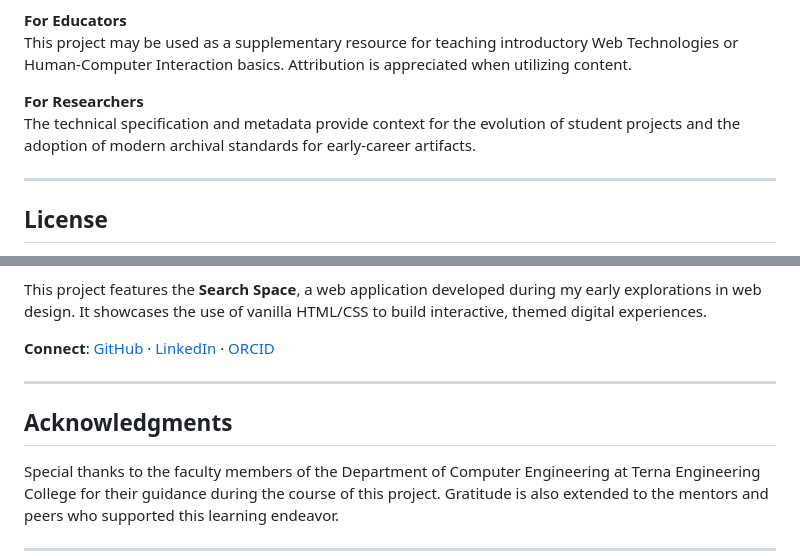
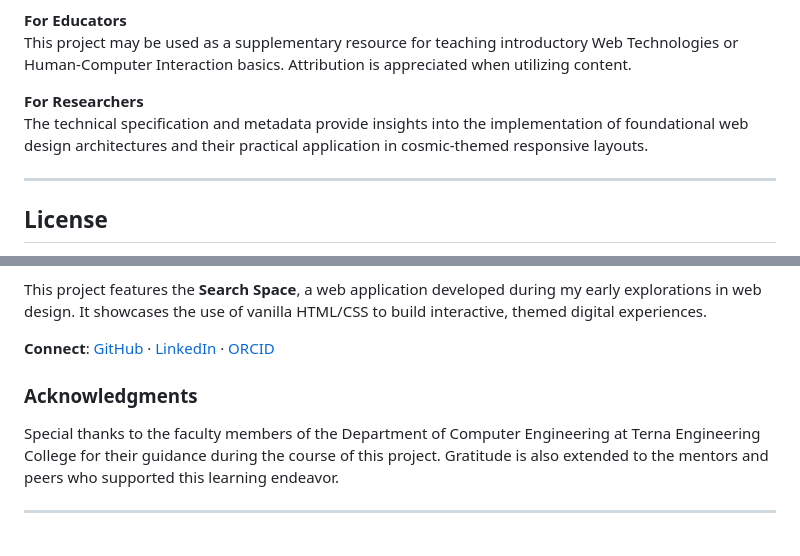
Before and after one commit to Amey-Thakur/SEARCH-SPACE-EXPLORE-EXTENT, a Markdown page: README.md, 2 parts joined by grey strips. GitHub-like rendering; blank space fills up the shorter version.

Commit message:
SEARCH-SPACE-EXPLORE-EXTENT

```diff
--- a/README.md
+++ b/README.md
@@ -179,7 +179,7 @@ Use this project as a reference for foundational web design, CSS layout techniqu
 This project may be used as a supplementary resource for teaching introductory Web Technologies or Human-Computer Interaction basics. Attribution is appreciated when utilizing content.
 
 **For Researchers**
-The technical specification and metadata provide context for the evolution of student projects and the adoption of modern archival standards for early-career artifacts.
+The technical specification and metadata provide insights into the implementation of foundational web design architectures and their practical application in cosmic-themed responsive layouts.
 
 ---
 
@@ -209,11 +209,7 @@ This project features the **Search Space**, a web application developed during m
 
 **Connect**: [GitHub](https://github.com/Amey-Thakur) · [LinkedIn](https://www.linkedin.com/in/amey-thakur) · [ORCID](https://orcid.org/0000-0001-5644-1575)
 
----
-
-<!-- ACKNOWLEDGMENTS -->
-<a name="acknowledgments"></a>
-## Acknowledgments
+### Acknowledgments
 
 Special thanks to the faculty members of the Department of Computer Engineering at Terna Engineering College for their guidance during the course of this project. Gratitude is also extended to the mentors and peers who supported this learning endeavor.
 
```
